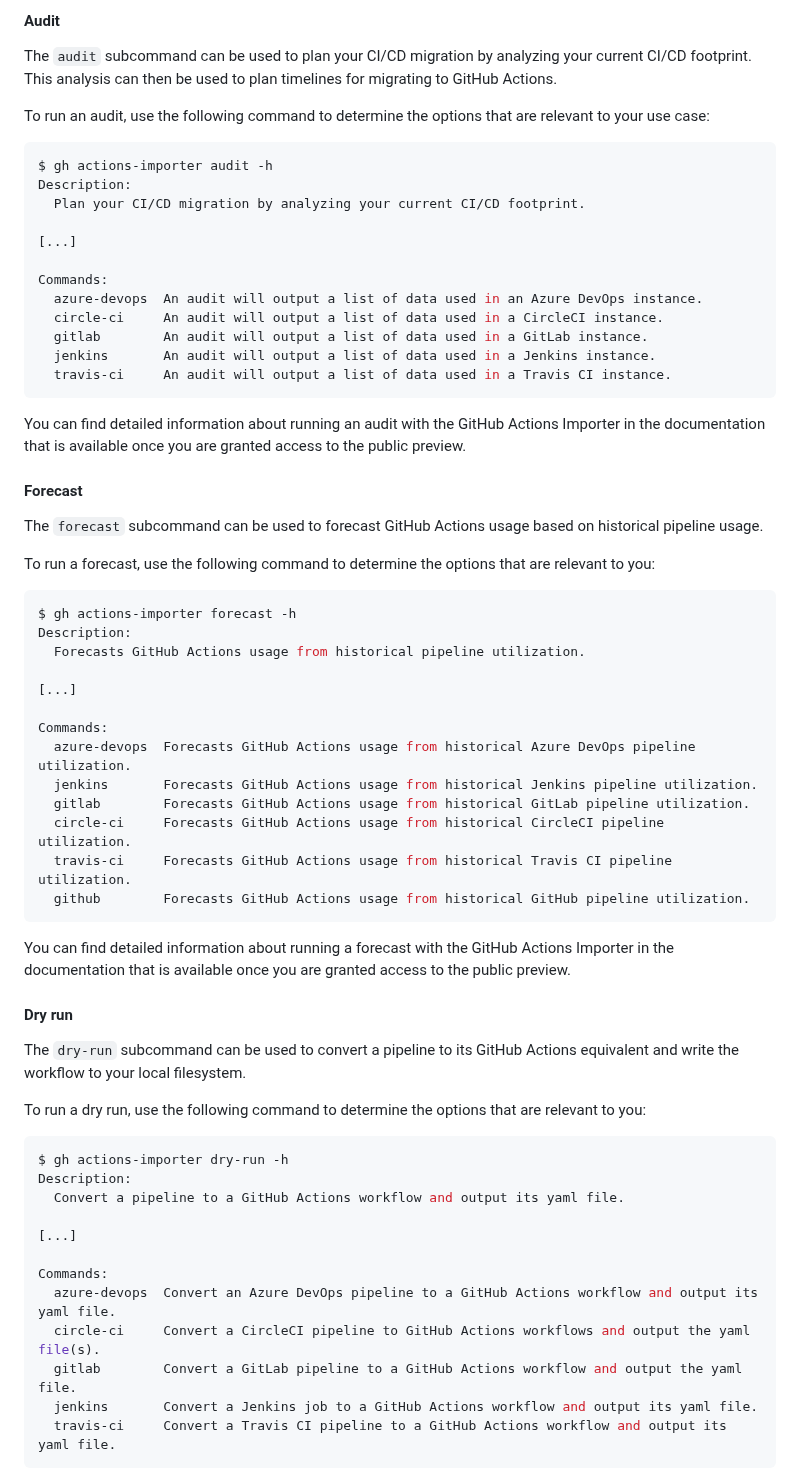
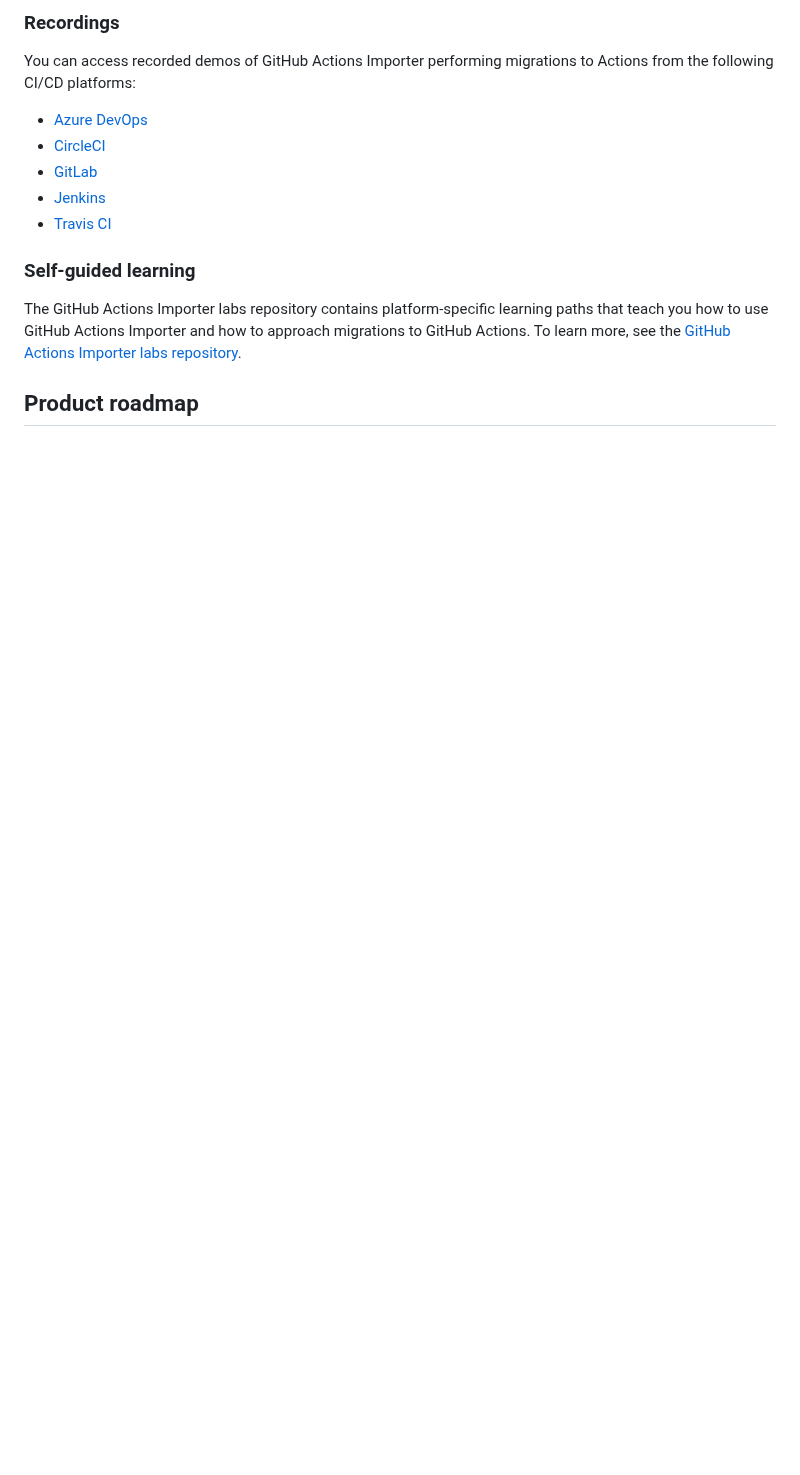
Before and after one commit to github/gh-actions-importer, a Markdown page: README.md, the part around one of its changes. Drawn GitHub-style; blank space fills up the shorter version.

````diff
--- a/README.md
+++ b/README.md
@@ -83,69 +60,16 @@ Now that the GitHub Actions Importer is configured and up-to-date, different sub
 
-#### Audit
+### Recordings
 
-The `audit` subcommand can be used to plan your CI/CD migration by analyzing your current CI/CD footprint. This analysis can then be used to plan timelines for migrating to GitHub Actions.
+You can access recorded demos of GitHub Actions Importer performing migrations to Actions from the following CI/CD platforms:
+  - [Azure DevOps](https://youtu.be/gG-2bkmBRlI)
+  - [CircleCI](https://youtu.be/YkFnNEyM9Hg)
+  - [GitLab](https://youtu.be/3t5ywu0_qk4)
+  - [Jenkins](https://youtu.be/WqiGP6h4fa0)
+  - [Travis CI](https://youtu.be/ndc-FNa_X3c)
 
-To run an audit, use the following command to determine the options that are relevant to your use case:
+### Self-guided learning
 
-```bash
-$ gh actions-importer audit -h
-Description:
-  Plan your CI/CD migration by analyzing your current CI/CD footprint.
+The GitHub Actions Importer labs repository contains platform-specific learning paths that teach you how to use GitHub Actions Importer and how to approach migrations to GitHub Actions. To learn more, see the [GitHub Actions Importer labs repository](https://github.com/actions/importer-labs/tree/main#readme).
 
-[...]
+## Product roadmap
 
-Commands:
-  azure-devops  An audit will output a list of data used in an Azure DevOps instance.
-  circle-ci     An audit will output a list of data used in a CircleCI instance.
-  gitlab        An audit will output a list of data used in a GitLab instance.
-  jenkins       An audit will output a list of data used in a Jenkins instance.
-  travis-ci     An audit will output a list of data used in a Travis CI instance.
-```
-
-You can find detailed information about running an audit with the GitHub Actions Importer in the documentation that is available once you are granted access to the public preview.
-
-#### Forecast
-
-The `forecast` subcommand can be used to forecast GitHub Actions usage based on historical pipeline usage.
-
-To run a forecast, use the following command to determine the options that are relevant to you:
-
-```bash
-$ gh actions-importer forecast -h
-Description:
-  Forecasts GitHub Actions usage from historical pipeline utilization.
-
-[...]
-
-Commands:
-  azure-devops  Forecasts GitHub Actions usage from historical Azure DevOps pipeline utilization.
-  jenkins       Forecasts GitHub Actions usage from historical Jenkins pipeline utilization.
-  gitlab        Forecasts GitHub Actions usage from historical GitLab pipeline utilization.
-  circle-ci     Forecasts GitHub Actions usage from historical CircleCI pipeline utilization.
-  travis-ci     Forecasts GitHub Actions usage from historical Travis CI pipeline utilization.
-  github        Forecasts GitHub Actions usage from historical GitHub pipeline utilization.
-```
-
-You can find detailed information about running a forecast with the GitHub Actions Importer in the documentation that is available once you are granted access to the public preview.
-
-#### Dry run
-
-The `dry-run` subcommand can be used to convert a pipeline to its GitHub Actions equivalent and write the workflow to your local filesystem.
-
-To run a dry run, use the following command to determine the options that are relevant to you:
-
-```bash
-$ gh actions-importer dry-run -h
-Description:
-  Convert a pipeline to a GitHub Actions workflow and output its yaml file.
-
-[...]
-
-Commands:
-  azure-devops  Convert an Azure DevOps pipeline to a GitHub Actions workflow and output its yaml file.
-  circle-ci     Convert a CircleCI pipeline to GitHub Actions workflows and output the yaml file(s).
-  gitlab        Convert a GitLab pipeline to a GitHub Actions workflow and output the yaml file.
-  jenkins       Convert a Jenkins job to a GitHub Actions workflow and output its yaml file.
-  travis-ci     Convert a Travis CI pipeline to a GitHub Actions workflow and output its yaml file.
-```
-
````
Also changed, not shown: other parts of README.md (+11 -57 lines).
